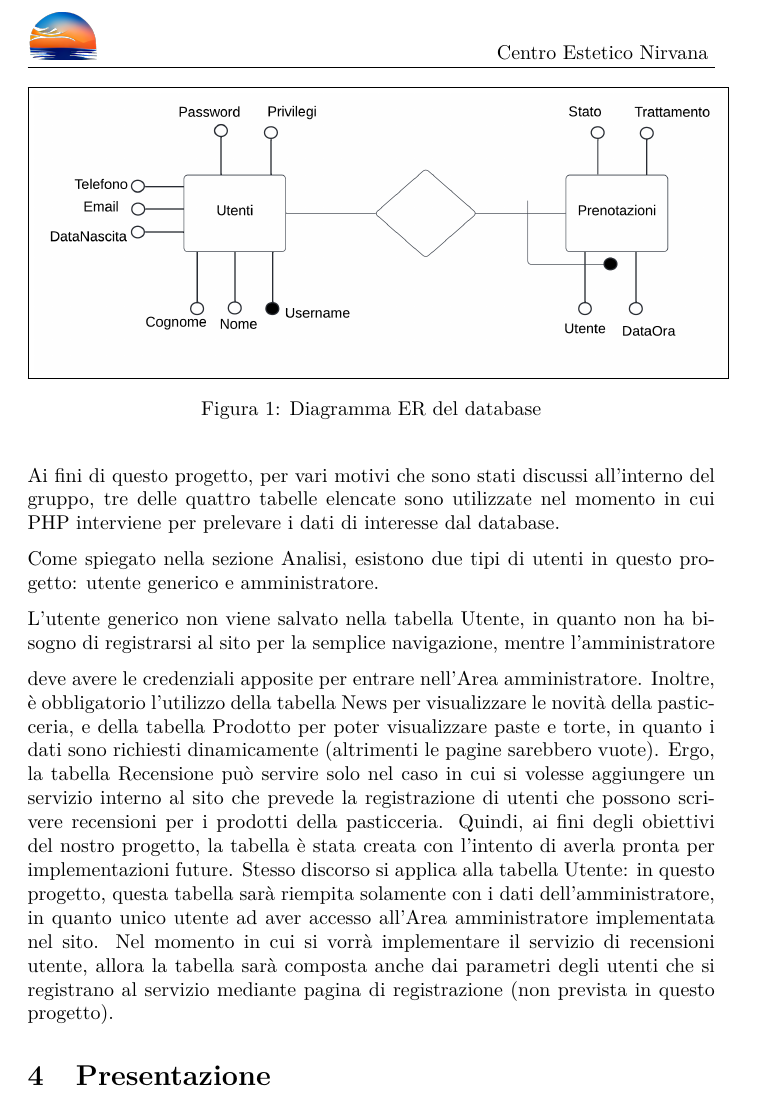
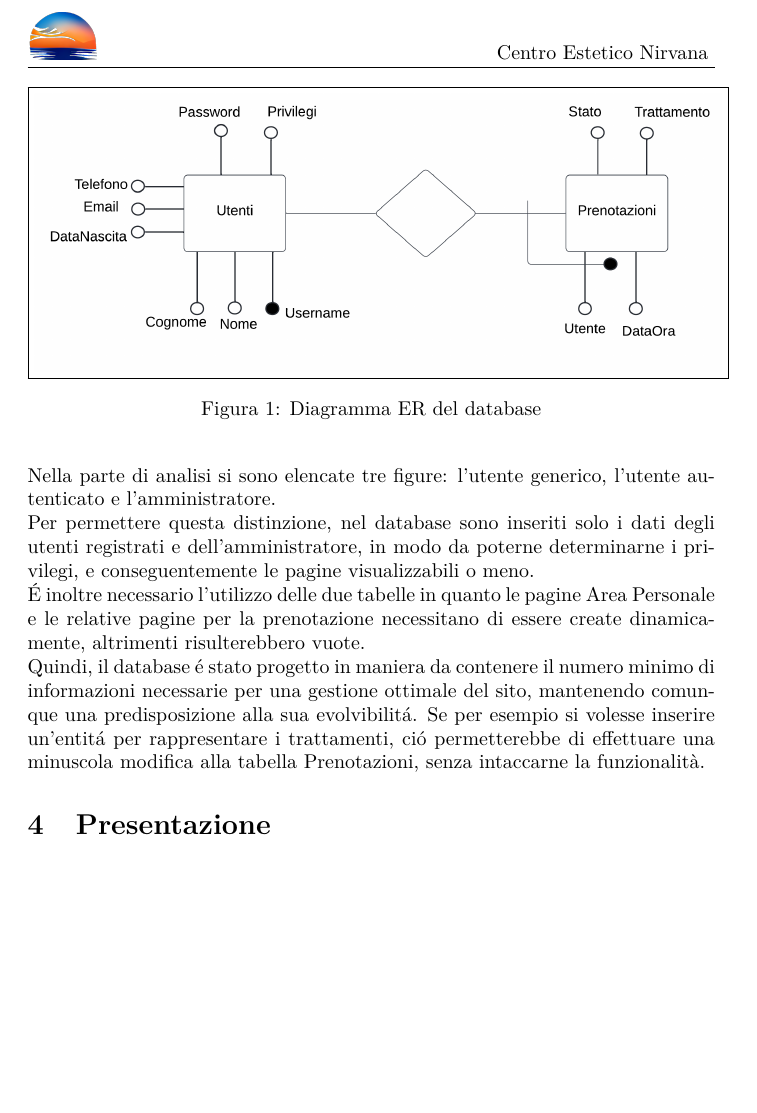
Before and after one commit to Tre-uomini-e-una-TecWeb/Nirvana-Website, a LaTeX document (Relazione/relazione.tex): part of page 10 of 23, cut so that both start at the same text, the shorter picture padded with empty space. Compiled offline with pdfLaTeX.

Commit message:
Conclusione sezione Database relazione

```diff
--- a/Relazione/relazione.tex
+++ b/Relazione/relazione.tex
@@ -312,35 +312,11 @@ In fase di progettazione, si é pensato di usare un database minimale, essendo i
 	\caption{Diagramma ER del database}
 \end{figure}
 
-%Inizio parte di spunto, non spostare
+Nella parte di analisi si sono elencate tre figure: l'utente generico, l'utente autenticato e l'amministratore.\\
+Per permettere questa distinzione, nel database sono inseriti solo i dati degli utenti registrati e dell'amministratore, in modo da poterne determinarne i privilegi, e conseguentemente le pagine visualizzabili o meno.\\
+É inoltre necessario l'utilizzo delle due tabelle in quanto le pagine Area Personale e le relative pagine per la prenotazione necessitano di essere create dinamicamente, altrimenti risulterebbero vuote.\\
+Quindi, il database é stato progetto in maniera da contenere il numero minimo di informazioni necessarie per una gestione ottimale del sito, mantenendo comunque una predisposizione alla sua evolvibilitá. Se per esempio si volesse inserire un'entitá per rappresentare i trattamenti, ció permetterebbe di effettuare una minuscola modifica alla tabella Prenotazioni, senza intaccarne la funzionalità.
 
-Ai fini di questo progetto, per vari motivi che sono stati discussi all’interno del
-gruppo, tre delle quattro tabelle elencate sono utilizzate nel momento in cui
-PHP interviene per prelevare i dati di interesse dal database.
-
-Come spiegato nella sezione Analisi, esistono due tipi di utenti in questo pro-
-getto: utente generico e amministratore.
-
-L’utente generico non viene salvato nella tabella Utente, in quanto non ha bi-
-sogno di registrarsi al sito per la semplice navigazione, mentre l’amministratore
-
-deve avere le credenziali apposite per entrare nell’Area amministratore.
-Inoltre, è obbligatorio l’utilizzo della tabella News per visualizzare le novità
-della pasticceria, e della tabella Prodotto per poter visualizzare paste e torte,
-in quanto i dati sono richiesti dinamicamente (altrimenti le pagine sarebbero
-vuote).
-Ergo, la tabella Recensione può servire solo nel caso in cui si volesse aggiungere
-un servizio interno al sito che prevede la registrazione di utenti che possono
-scrivere recensioni per i prodotti della pasticceria. Quindi, ai fini degli obiettivi
-del nostro progetto, la tabella è stata creata con l’intento di averla pronta per
-implementazioni future.
-Stesso discorso si applica alla tabella Utente: in questo progetto, questa tabella
-sarà riempita solamente con i dati dell’amministratore, in quanto unico utente
-ad aver accesso all’Area amministratore implementata nel sito.
-Nel momento in cui si vorrà implementare il servizio di recensioni utente, allora
-la tabella sarà composta anche dai parametri degli utenti che si registrano al
-servizio mediante pagina di registrazione (non prevista in questo progetto).
-%Fine parte di spunto, non spostare
 
 \section{Presentazione}
 Il sito permette 4 modalità di visualizzazione:
```
Also changed, not shown: Relazione/relazione.pdf.
